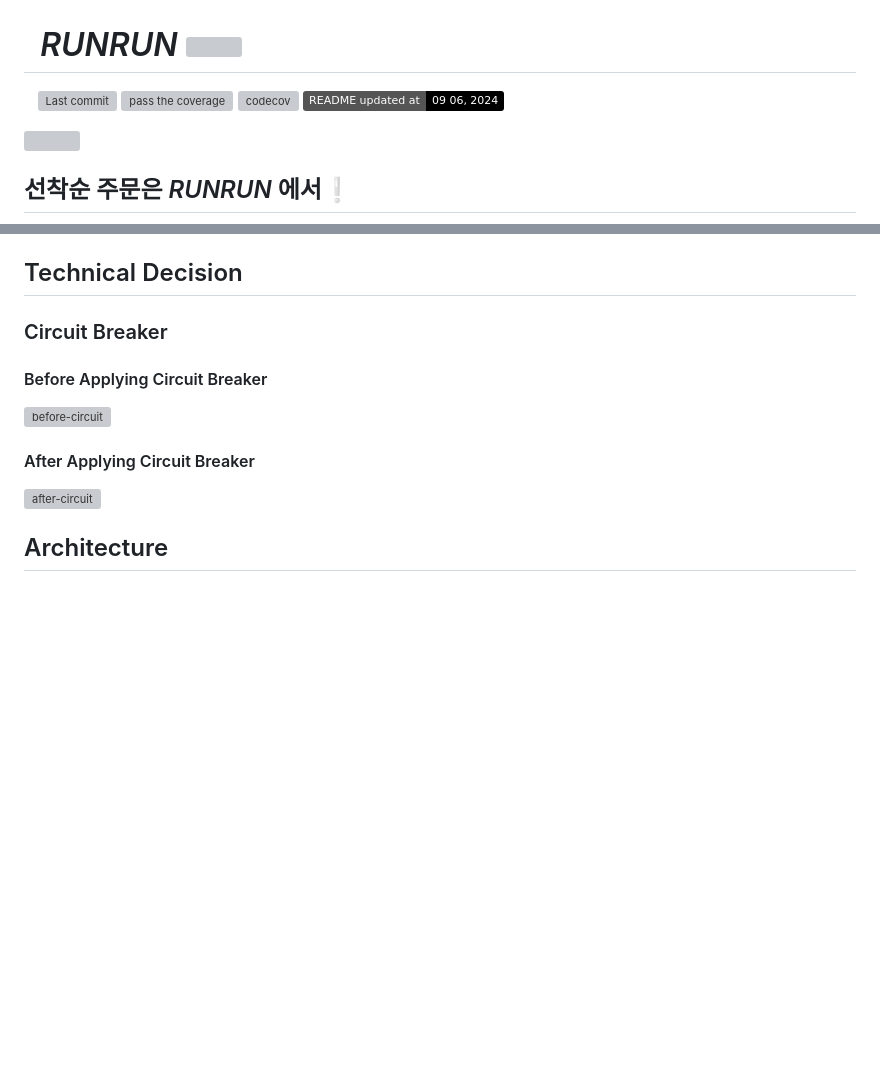
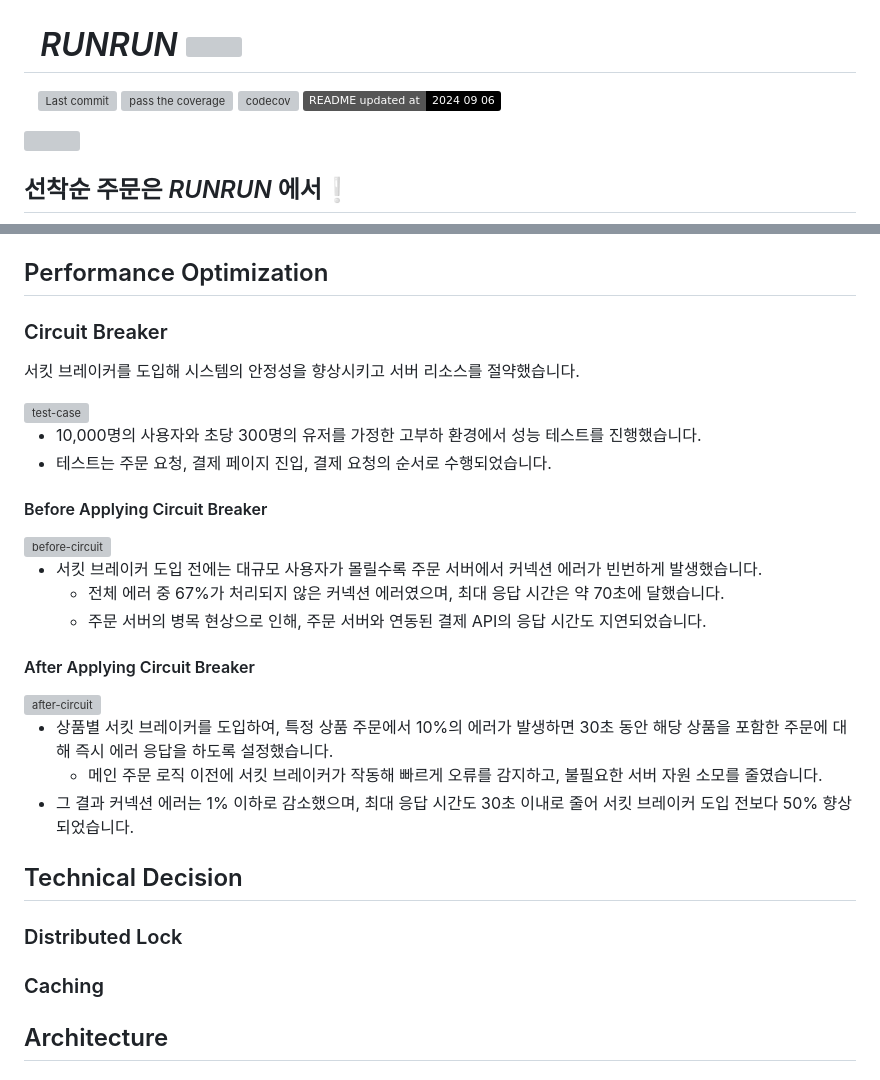
Before and after one commit to thdefn/twentysix, a Markdown page: README.md, 2 parts joined by grey strips. GitHub-like rendering; badges without logos; blank space fills up the shorter version; grey boxes are pictures that could not be loaded.

Commit message:
chore: add performance optimization case in readme

```diff
--- a/README.md
+++ b/README.md
@@ -4,7 +4,7 @@
 ![Last commit](https://img.shields.io/github/last-commit/thdefn/twentysix?color=9437FF)
 ![pass the coverage](https://github.com/thdefn/twentysix/actions/workflows/coverage.yml/badge.svg)
 [![codecov](https://codecov.io/github/thdefn/twentysix/branch/README%2F112/graph/badge.svg?token=HAYBYM0Y4J)](https://codecov.io/github/thdefn/twentysix)
-![README Updated At](https://img.shields.io/badge/README%20updated%20at-09%2006%2C%202024-black)
+![README Updated At](https://img.shields.io/badge/README%20updated%20at-2024%2009%2006-black)
 
 
 <img src="https://github.com/user-attachments/assets/5838f7d5-acb6-459b-8181-6a4c95e50211" width="500">
@@ -92,15 +92,38 @@ RUNRUN 은 상품에 대한 선착순 구매 기능을 지원하는 서비스입
 </details>
 
 
-## Technical Decision
+## Performance Optimization
 
 ### Circuit Breaker
 
+서킷 브레이커를 도입해 시스템의 안정성을 향상시키고 서버 리소스를 절약했습니다.
+
+<img alt="test-case" src="https://github.com/user-attachments/assets/b22ac07d-570d-4e0f-a9f7-d121bc2188cc">
+
+- 10,000명의 사용자와 초당 300명의 유저를 가정한 고부하 환경에서 성능 테스트를 진행했습니다.
+- 테스트는 주문 요청, 결제 페이지 진입, 결제 요청의 순서로 수행되었습니다.
+
 #### Before Applying Circuit Breaker
-<img alt="before-circuit" src="https://github.com/user-attachments/assets/dea4e49c-c30c-47f1-bdbd-524e13b55692">
+
+<img alt="before-circuit" src="https://github.com/user-attachments/assets/63c97bb4-44fc-4316-9688-b53b4f359f44">
+
+- 서킷 브레이커 도입 전에는 대규모 사용자가 몰릴수록 주문 서버에서 커넥션 에러가 빈번하게 발생했습니다.
+  - 전체 에러 중 67%가 처리되지 않은 커넥션 에러였으며, 최대 응답 시간은 약 70초에 달했습니다.
+  - 주문 서버의 병목 현상으로 인해, 주문 서버와 연동된 결제 API의 응답 시간도 지연되었습니다.
+
 
 #### After Applying Circuit Breaker
-<img alt="after-circuit" src="https://github.com/user-attachments/assets/553aab57-96ad-4e8b-86de-0a629bdca5f1">
+<img alt="after-circuit" src="https://github.com/user-attachments/assets/63f1438f-c106-4065-9cc6-650713174f70">
+
+- 상품별 서킷 브레이커를 도입하여, 특정 상품 주문에서 10%의 에러가 발생하면 30초 동안 해당 상품을 포함한 주문에 대해 즉시 에러 응답을 하도록 설정했습니다.
+  - 메인 주문 로직 이전에 서킷 브레이커가 작동해 빠르게 오류를 감지하고, 불필요한 서버 자원 소모를 줄였습니다.
+- 그 결과 커넥션 에러는 1% 이하로 감소했으며, 최대 응답 시간도 30초 이내로 줄어 서킷 브레이커 도입 전보다 50% 향상되었습니다.
+
+## Technical Decision
+
+### Distributed Lock
+
+### Caching
 
 ## Architecture
 
```
